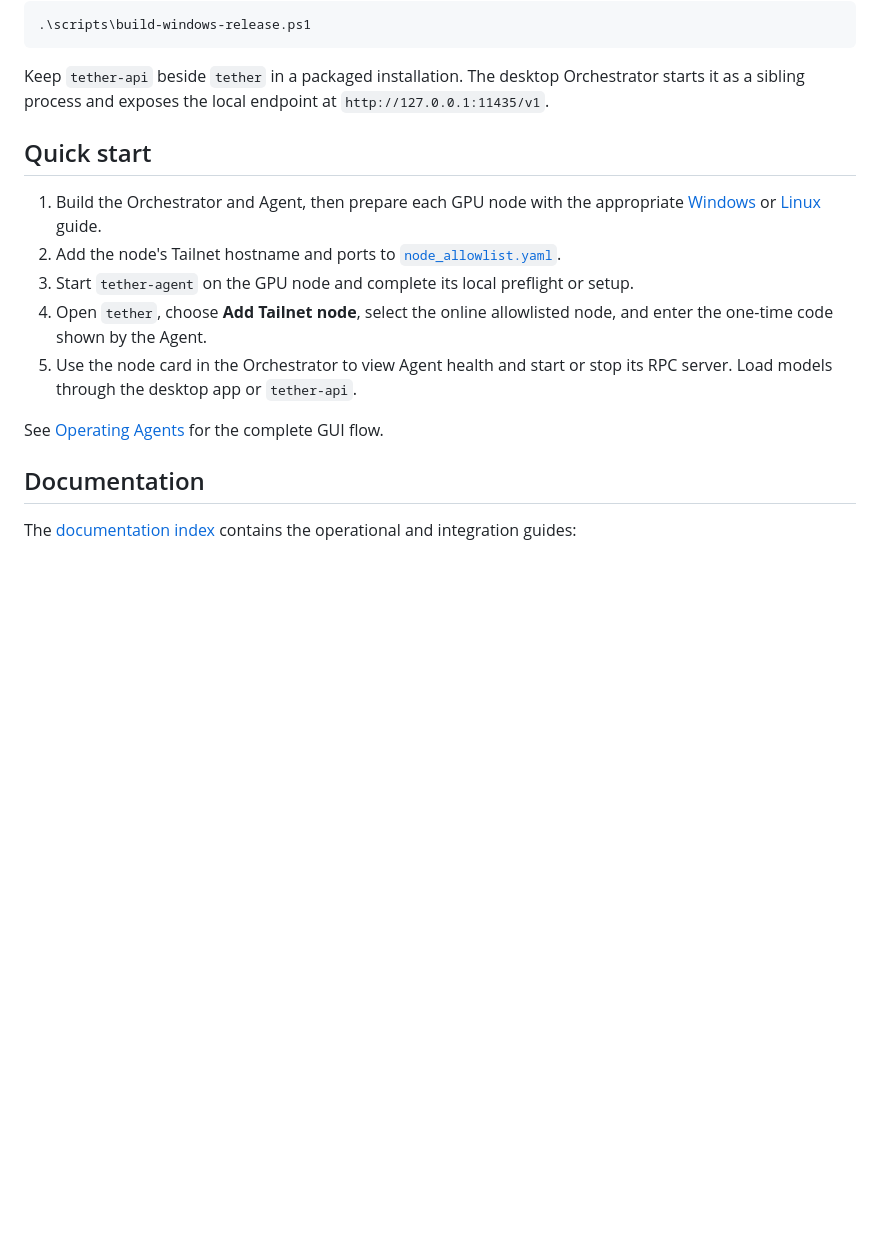
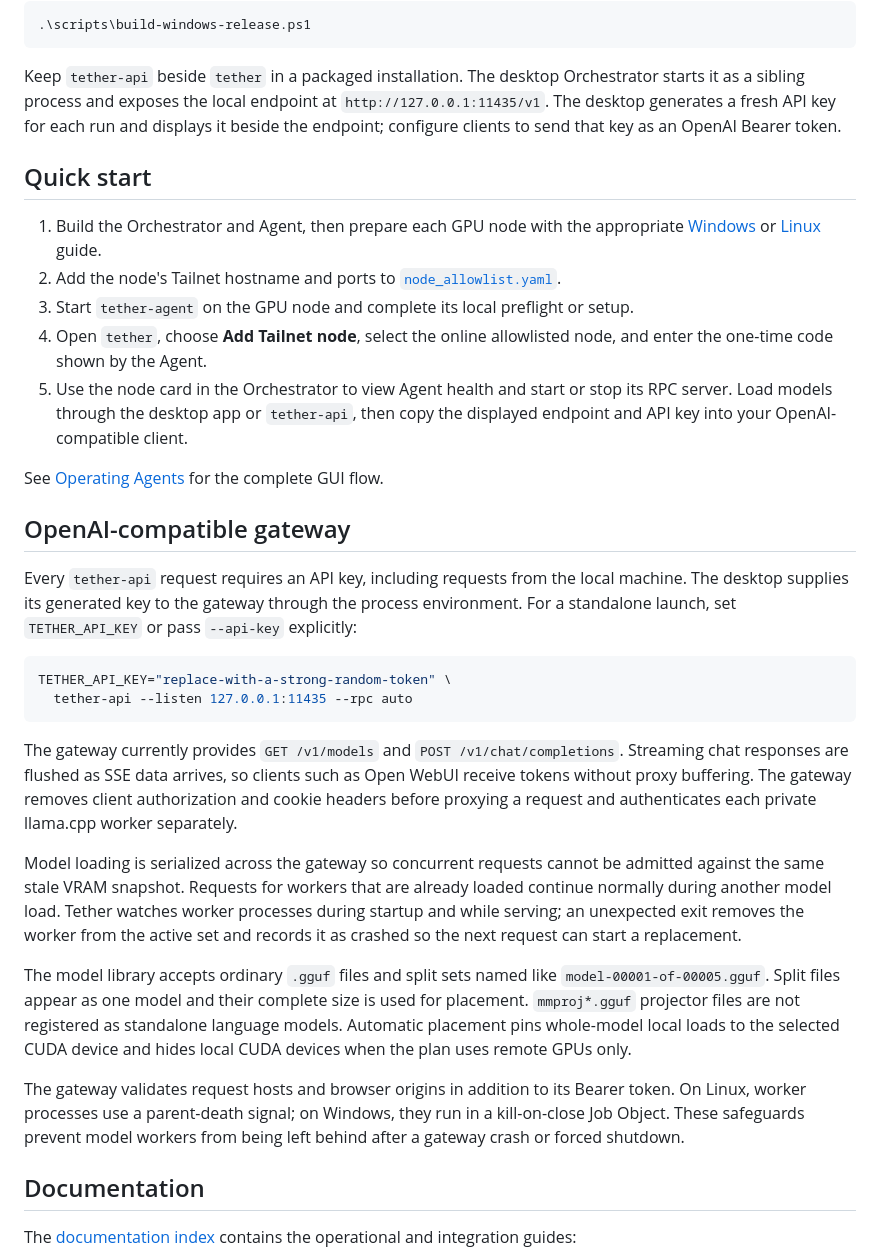
Before and after one commit to kindmanners/tether, a Markdown page: README.md, the part around the change. Drawn GitHub-style; blank space fills up the shorter version.

Commit message:
Document OpenAI-compatible gateway authentication and worker behavior

````diff
--- a/README.md
+++ b/README.md
@@ -41,7 +41,9 @@ On Windows, use the release script to build `tether`, `tether-agent`, and
 
 Keep `tether-api` beside `tether` in a packaged installation. The desktop
 Orchestrator starts it as a sibling process and exposes the local endpoint at
-`http://127.0.0.1:11435/v1`.
+`http://127.0.0.1:11435/v1`. The desktop generates a fresh API key for each
+run and displays it beside the endpoint; configure clients to send that key as
+an OpenAI Bearer token.
 
 ## Quick start
 
@@ -55,9 +57,48 @@ Orchestrator starts it as a sibling process and exposes the local endpoint at
 4. Open `tether`, choose **Add Tailnet node**, select the online allowlisted
    node, and enter the one-time code shown by the Agent.
 5. Use the node card in the Orchestrator to view Agent health and start or
-   stop its RPC server. Load models through the desktop app or `tether-api`.
+   stop its RPC server. Load models through the desktop app or `tether-api`,
+   then copy the displayed endpoint and API key into your OpenAI-compatible
+   client.
 
 See [Operating Agents](docs/agent-operations.md) for the complete GUI flow.
+
+## OpenAI-compatible gateway
+
+Every `tether-api` request requires an API key, including requests from the
+local machine. The desktop supplies its generated key to the gateway through
+the process environment. For a standalone launch, set `TETHER_API_KEY` or pass
+`--api-key` explicitly:
+
+```bash
+TETHER_API_KEY="replace-with-a-strong-random-token" \
+  tether-api --listen 127.0.0.1:11435 --rpc auto
+```
+
+The gateway currently provides `GET /v1/models` and
+`POST /v1/chat/completions`. Streaming chat responses are flushed as SSE data
+arrives, so clients such as Open WebUI receive tokens without proxy buffering.
+The gateway removes client authorization and cookie headers before proxying a
+request and authenticates each private llama.cpp worker separately.
+
+Model loading is serialized across the gateway so concurrent requests cannot
+be admitted against the same stale VRAM snapshot. Requests for workers that
+are already loaded continue normally during another model load. Tether watches
+worker processes during startup and while serving; an unexpected exit removes
+the worker from the active set and records it as crashed so the next request
+can start a replacement.
+
+The model library accepts ordinary `.gguf` files and split sets named like
+`model-00001-of-00005.gguf`. Split files appear as one model and their complete
+size is used for placement. `mmproj*.gguf` projector files are not registered
+as standalone language models. Automatic placement pins whole-model local
+loads to the selected CUDA device and hides local CUDA devices when the plan
+uses remote GPUs only.
+
+The gateway validates request hosts and browser origins in addition to its
+Bearer token. On Linux, worker processes use a parent-death signal; on Windows,
+they run in a kill-on-close Job Object. These safeguards prevent model workers
+from being left behind after a gateway crash or forced shutdown.
 
 ## Documentation
 
````
